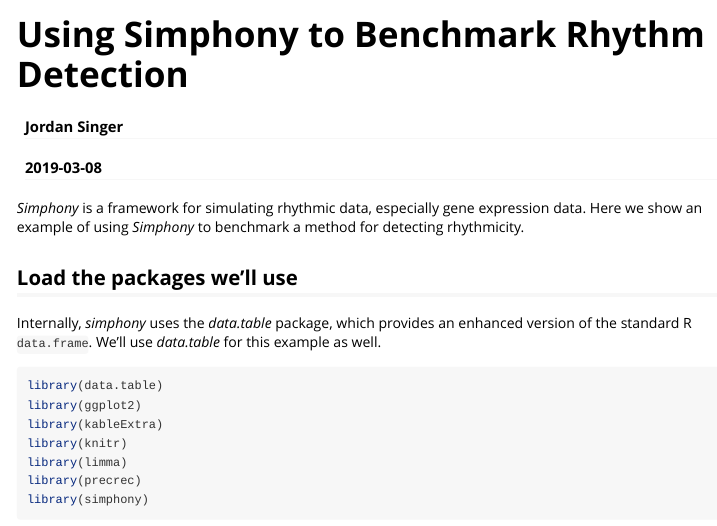
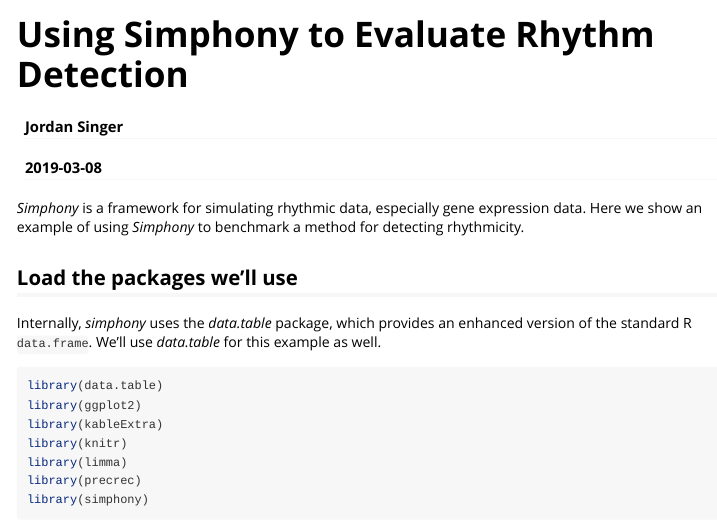
Before and after one commit to hugheylab/simphony, an R Markdown document (vignettes/introduction.Rmd): the page in a window 1100 px wide, from its top. Rendered offline with R 4.5, knitr and Pandoc, with nearby package versions; some code elsewhere in the file could not run offline; long lines of code are wrapped.

Commit message:
Change Benchmark -> Evaluate in Introduction vignette

```diff
--- a/vignettes/introduction.Rmd
+++ b/vignettes/introduction.Rmd
@@ -1,5 +1,5 @@
 ---
-title: "Using Simphony to Benchmark Rhythm Detection"
+title: "Using Simphony to Evaluate Rhythm Detection"
 author: "Jordan Singer"
 date: "`r Sys.Date()`"
 output: rmarkdown::html_vignette
```
